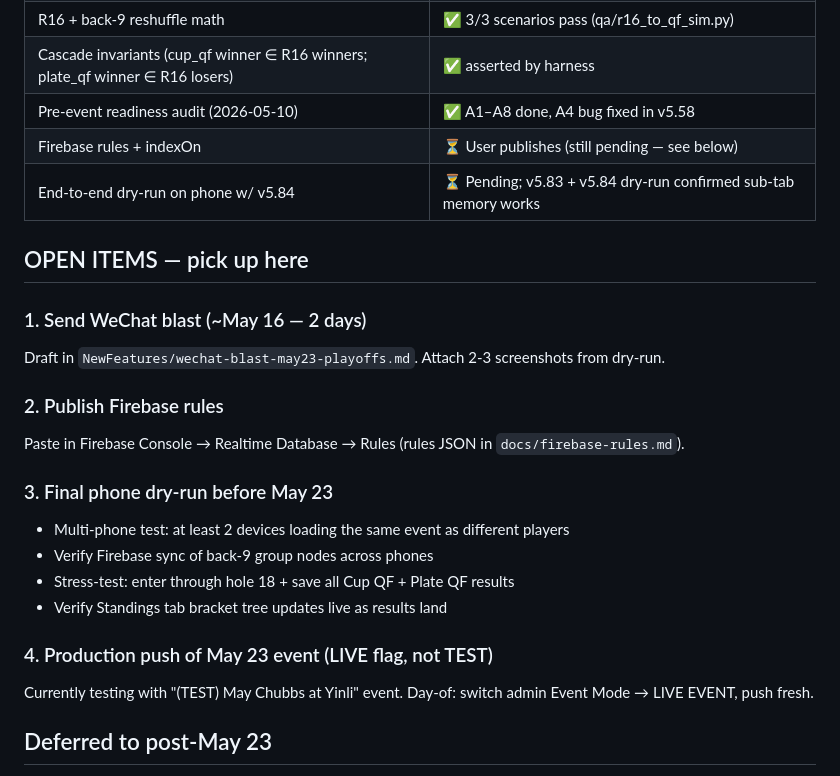
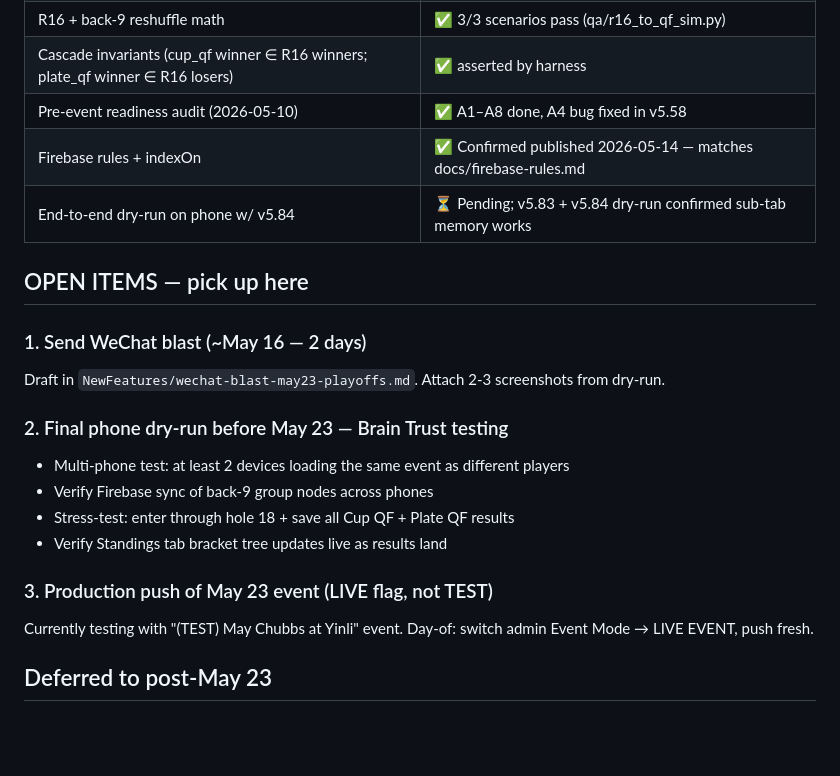
Before and after one commit to mph1969/chubbs-golf-app, a Markdown page: qa/SESSION_NOTES.md, the part around the change. Rendered like a GitHub page; blank space fills up the shorter version.

Commit message:
qa: SESSION_NOTES — Firebase rules confirmed published, renumber open items
Firebase rules confirmed already published (matches docs/firebase-rules.md
byte-for-byte). Validation status moves to ✅, open items renumber:
1) WeChat blast · 2) Brain Trust dry-run · 3) LIVE-mode production push.

Brain Trust testing begins from this state.

Co-Authored-By: Claude Opus 4.7 (1M context) <noreply@anthropic.com>

```diff
--- a/qa/SESSION_NOTES.md
+++ b/qa/SESSION_NOTES.md
@@ -47,7 +47,7 @@ Plus:
 | R16 + back-9 reshuffle math | ✅ 3/3 scenarios pass (qa/r16_to_qf_sim.py) |
 | Cascade invariants (cup_qf winner ∈ R16 winners; plate_qf winner ∈ R16 losers) | ✅ asserted by harness |
 | Pre-event readiness audit (2026-05-10) | ✅ A1–A8 done, A4 bug fixed in v5.58 |
-| Firebase rules + indexOn | ⏳ User publishes (still pending — see below) |
+| Firebase rules + indexOn | ✅ Confirmed published 2026-05-14 — matches docs/firebase-rules.md |
 | End-to-end dry-run on phone w/ v5.84 | ⏳ Pending; v5.83 + v5.84 dry-run confirmed sub-tab memory works |
 
 ## OPEN ITEMS — pick up here
@@ -55,16 +55,13 @@ Plus:
 ### 1. Send WeChat blast (~May 16 — 2 days)
 Draft in `NewFeatures/wechat-blast-may23-playoffs.md`. Attach 2-3 screenshots from dry-run.
 
-### 2. Publish Firebase rules
-Paste in Firebase Console → Realtime Database → Rules (rules JSON in `docs/firebase-rules.md`).
-
-### 3. Final phone dry-run before May 23
+### 2. Final phone dry-run before May 23 — Brain Trust testing
 - Multi-phone test: at least 2 devices loading the same event as different players
 - Verify Firebase sync of back-9 group nodes across phones
 - Stress-test: enter through hole 18 + save all Cup QF + Plate QF results
 - Verify Standings tab bracket tree updates live as results land
 
-### 4. Production push of May 23 event (LIVE flag, not TEST)
+### 3. Production push of May 23 event (LIVE flag, not TEST)
 Currently testing with "(TEST) May Chubbs at Yinli" event. Day-of: switch admin Event Mode → LIVE EVENT, push fresh.
 
 ## Deferred to post-May 23
```
